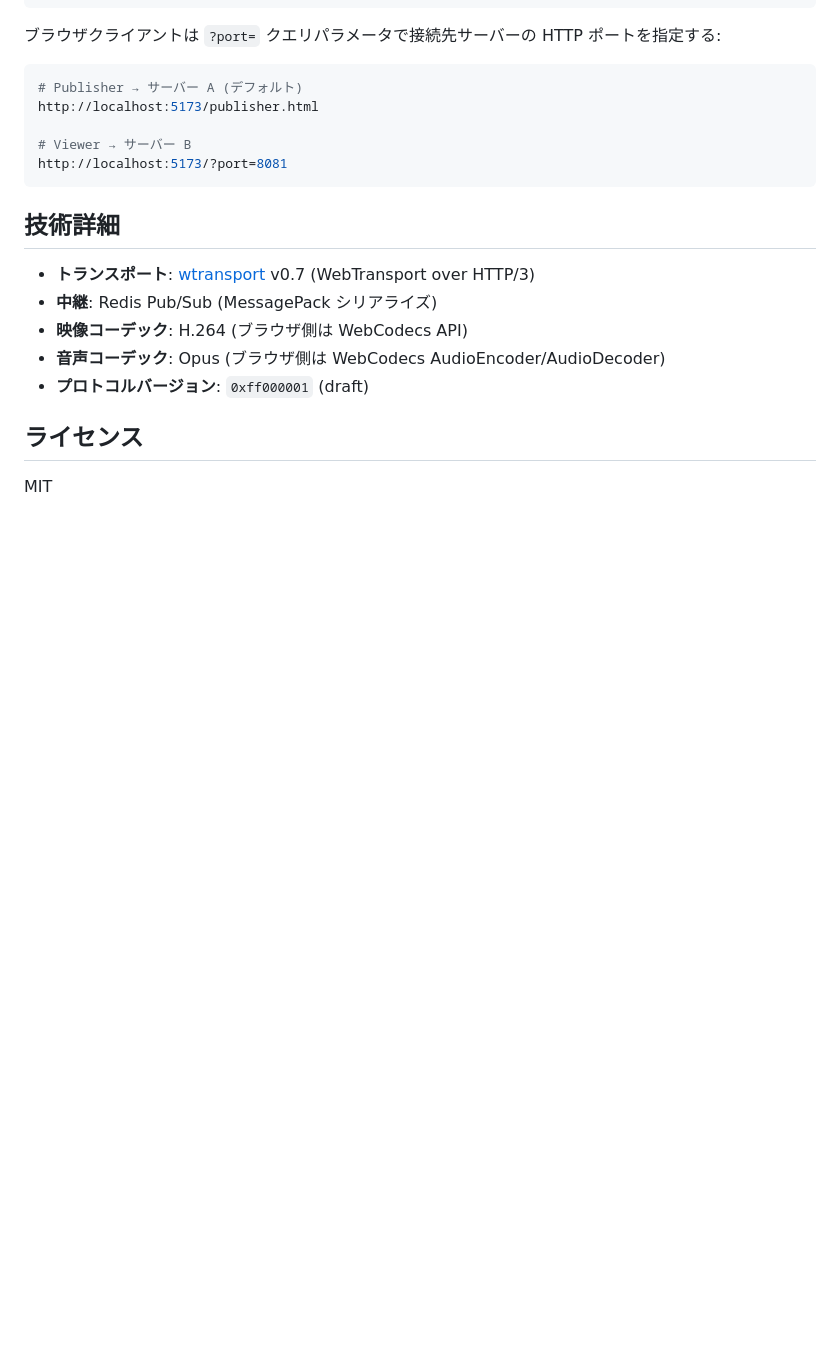
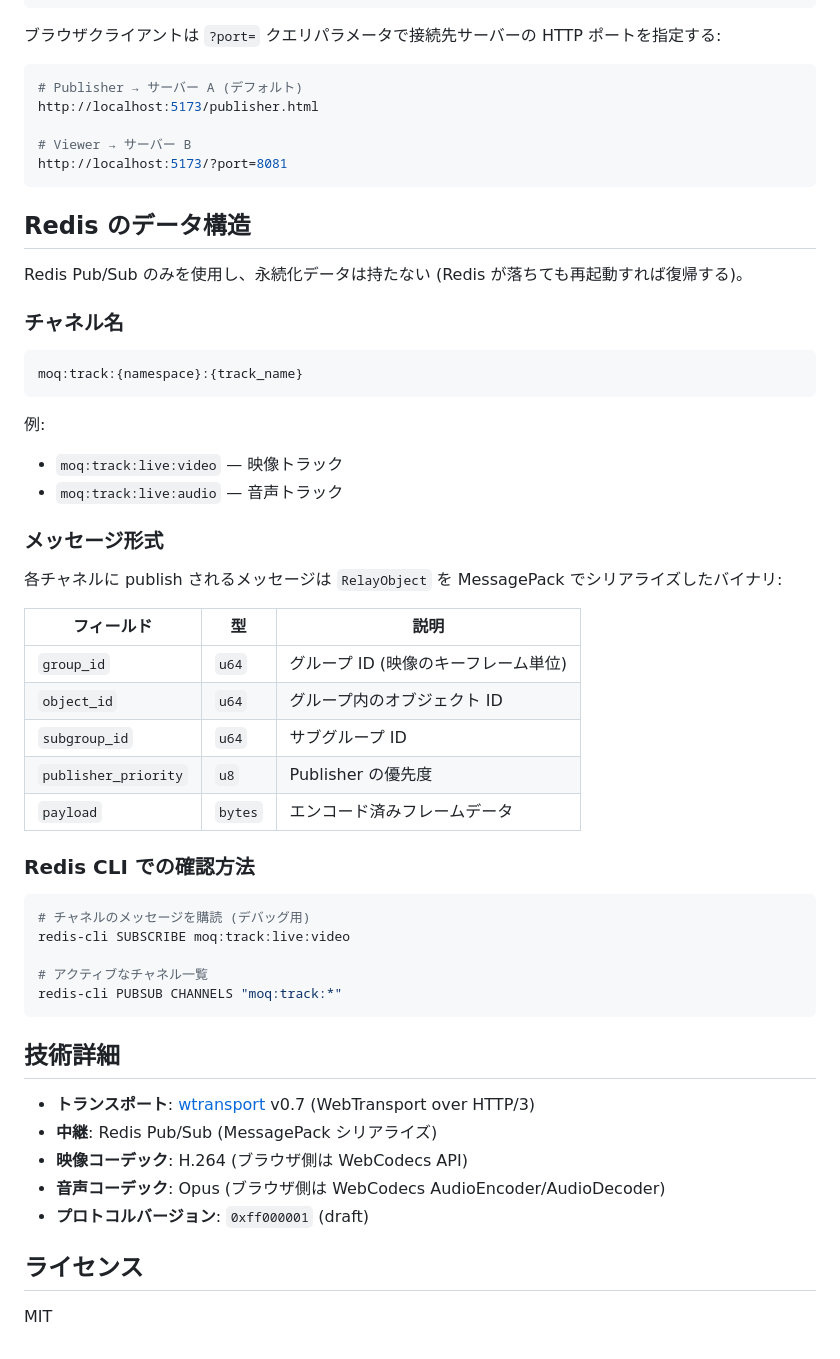
Before and after one commit to ibuibu/moq, a Markdown page: README.md, the part around the change. Rendered like a GitHub page; blank space fills up the shorter version.

Commit message:
docs: READMEにRedisのデータ構造・チャネル名・メッセージ形式を追加
Co-Authored-By: Claude Opus 4.6 <noreply@anthropic.com>

````diff
--- a/README.md
+++ b/README.md
@@ -147,6 +147,42 @@ http://localhost:5173/publisher.html
 http://localhost:5173/?port=8081
 ```
 
+## Redis のデータ構造
+
+Redis Pub/Sub のみを使用し、永続化データは持たない (Redis が落ちても再起動すれば復帰する)。
+
+### チャネル名
+
+```
+moq:track:{namespace}:{track_name}
+```
+
+例:
+- `moq:track:live:video` — 映像トラック
+- `moq:track:live:audio` — 音声トラック
+
+### メッセージ形式
+
+各チャネルに publish されるメッセージは `RelayObject` を MessagePack でシリアライズしたバイナリ:
+
+| フィールド           | 型      | 説明                              |
+|---------------------|---------|-----------------------------------|
+| `group_id`          | `u64`   | グループ ID (映像のキーフレーム単位) |
+| `object_id`         | `u64`   | グループ内のオブジェクト ID          |
+| `subgroup_id`       | `u64`   | サブグループ ID                     |
+| `publisher_priority`| `u8`    | Publisher の優先度                  |
+| `payload`           | `bytes` | エンコード済みフレームデータ         |
+
+### Redis CLI での確認方法
+
+```bash
+# チャネルのメッセージを購読 (デバッグ用)
+redis-cli SUBSCRIBE moq:track:live:video
+
+# アクティブなチャネル一覧
+redis-cli PUBSUB CHANNELS "moq:track:*"
+```
+
 ## 技術詳細
 
 - **トランスポート**: [wtransport](https://crates.io/crates/wtransport) v0.7 (WebTransport over HTTP/3)
````
